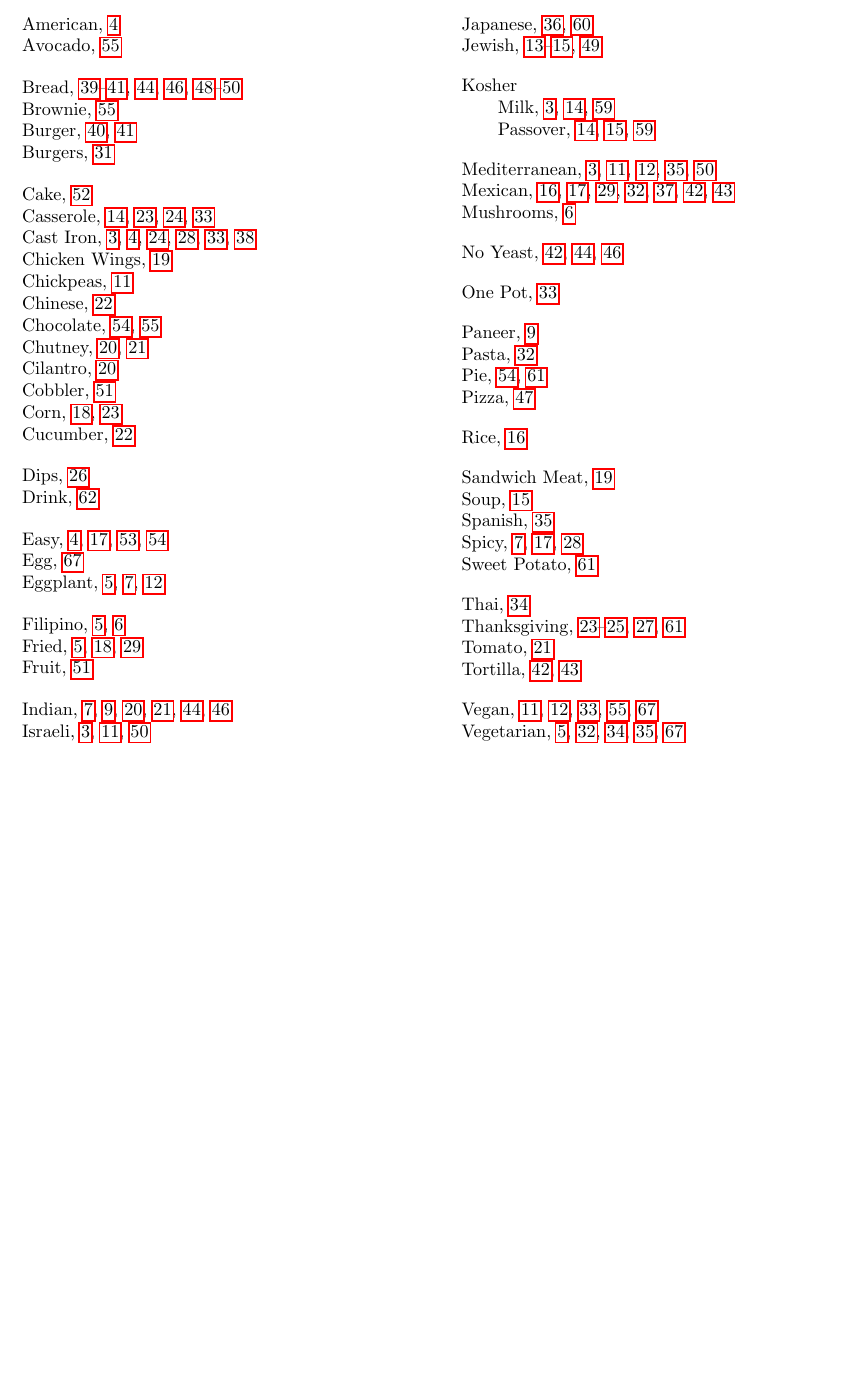
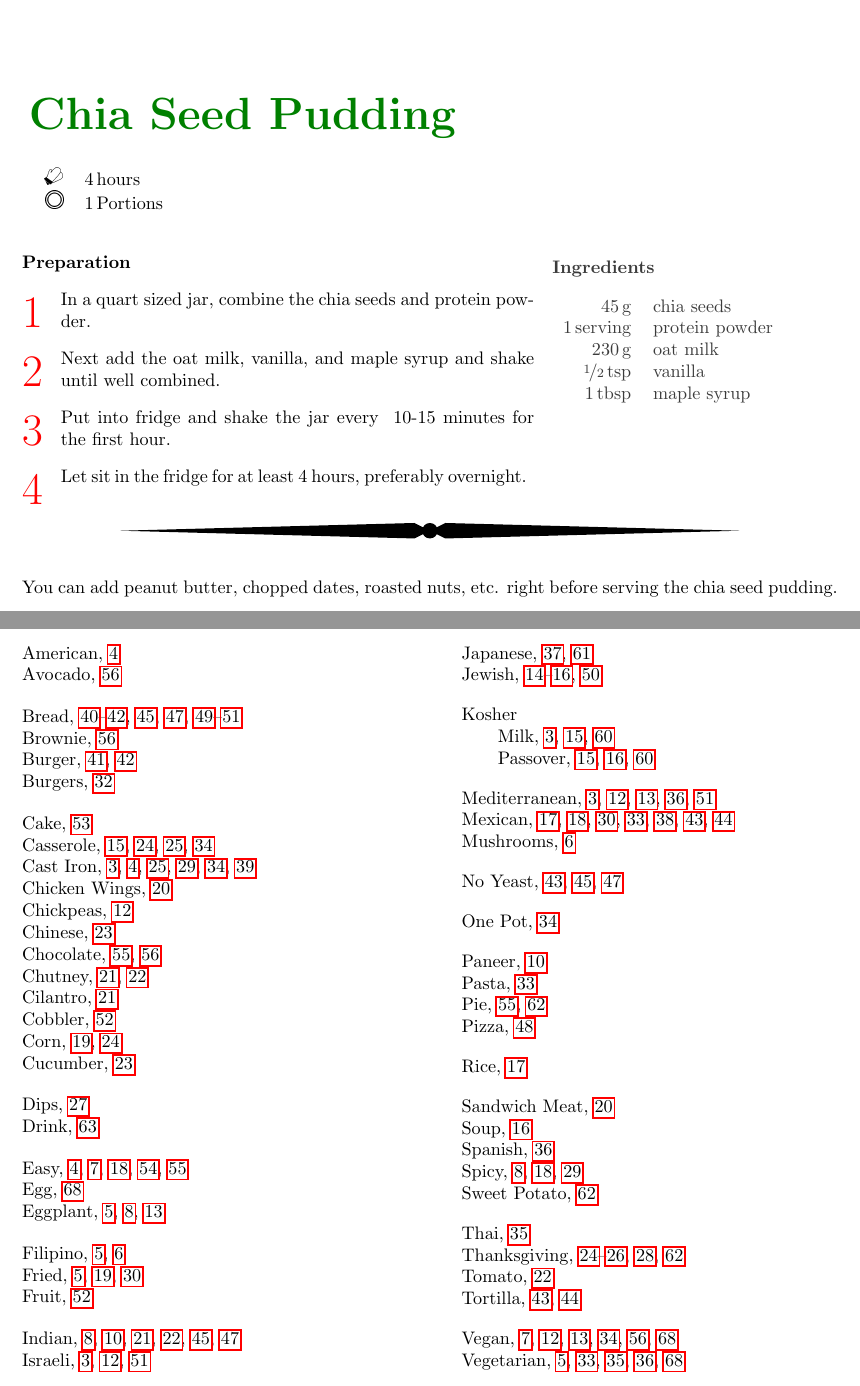
Before and after one commit to drewnutt/CookBook, a LaTeX document (main.tex, which reads Breakfast/chia_seed_pudding.tex): part of page 70 of 70 before the commit and two parts of pages 9 and 71 of 71 after it, the two joined at a grey line, cut at the place of the change, the shorter picture padded with empty space. Compiled offline with pdfLaTeX.

Commit message:
added chia seed recipe

```diff
--- /dev/null
+++ b/Breakfast/chia_seed_pudding.tex
@@ -0,0 +1,21 @@
+\begin{recipe}[
+	preparationtime={\unit[4]{hours}},
+	portion=\portion{1},
+        ]{Chia Seed Pudding}\index{Easy}\index{Vegan}
+\ingredients[]{%
+	\unit[45]{g} & chia seeds \\
+        \unit[1]{serving} & protein powder \\
+	\unit[230]{g} & oat milk\\
+	\unit[\nicefrac{1}{2}]{tsp} & vanilla \\
+        \unit[1]{tbsp} & maple syrup \\
+}
+\preparation{
+	\step In a quart sized jar, combine the chia seeds and protein powder.
+        \step Next add the oat milk, vanilla, and maple syrup and shake until well combined.
+        \step Put into fridge and shake the jar every ~10-15 minutes for the first hour.
+        \step Let sit in the fridge for at least 4 hours, preferably overnight.
+}
+\suggestion[]{
+        You can add peanut butter, chopped dates, roasted nuts, etc. right before serving the chia seed pudding.
+}
+\end{recipe}
```
Also changed, not shown: main.tex (+3 -0 lines).
